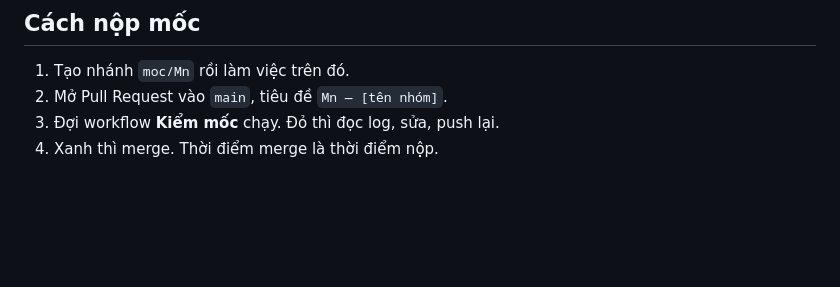
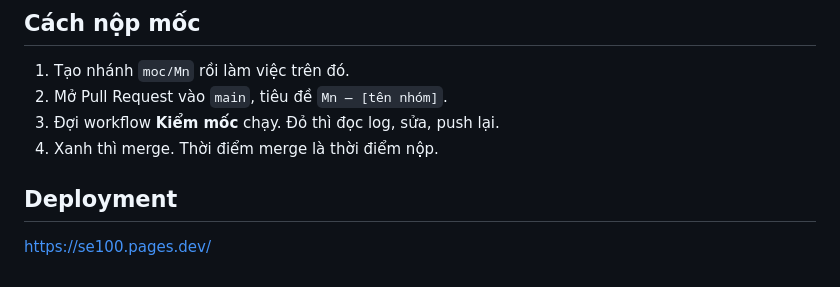
Before and after one commit to kiraisin/se100, a Markdown page: README.md, the part around the change. Rendered like a GitHub page; blank space fills up the shorter version.

```diff
--- a/README.md
+++ b/README.md
@@ -53,3 +53,7 @@ Mốc nào cũng kèm `phan-tu/Mn.md` (M0 ≥ 40 từ, còn lại ≥ 120 từ,
 2. Mở Pull Request vào `main`, tiêu đề `Mn — [tên nhóm]`.
 3. Đợi workflow **Kiểm mốc** chạy. Đỏ thì đọc log, sửa, push lại.
 4. Xanh thì merge. Thời điểm merge là thời điểm nộp.
+
+## Deployment
+
+https://se100.pages.dev/
```
Also changed, not shown: docs/deploy.md (added, +5 -0 lines).
